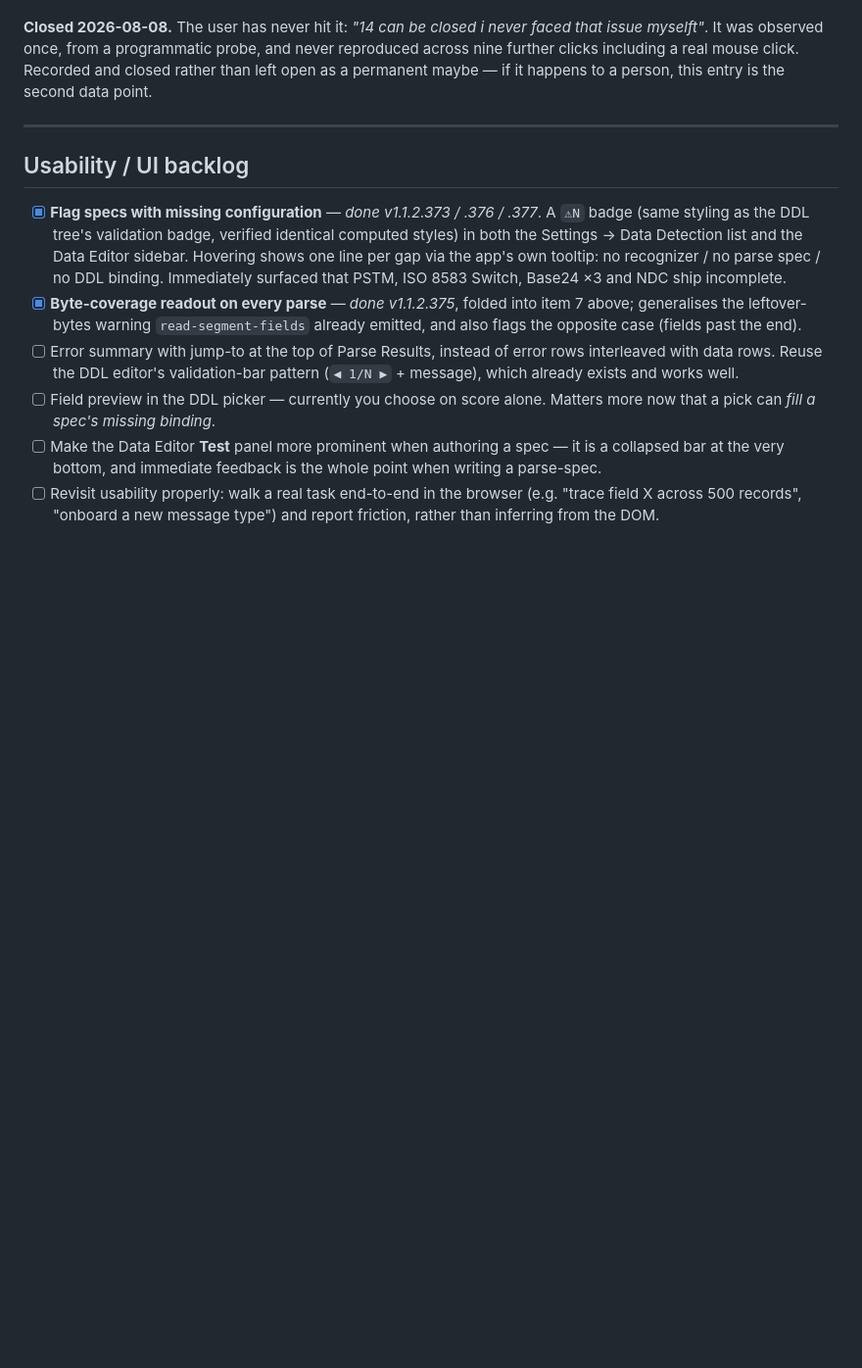
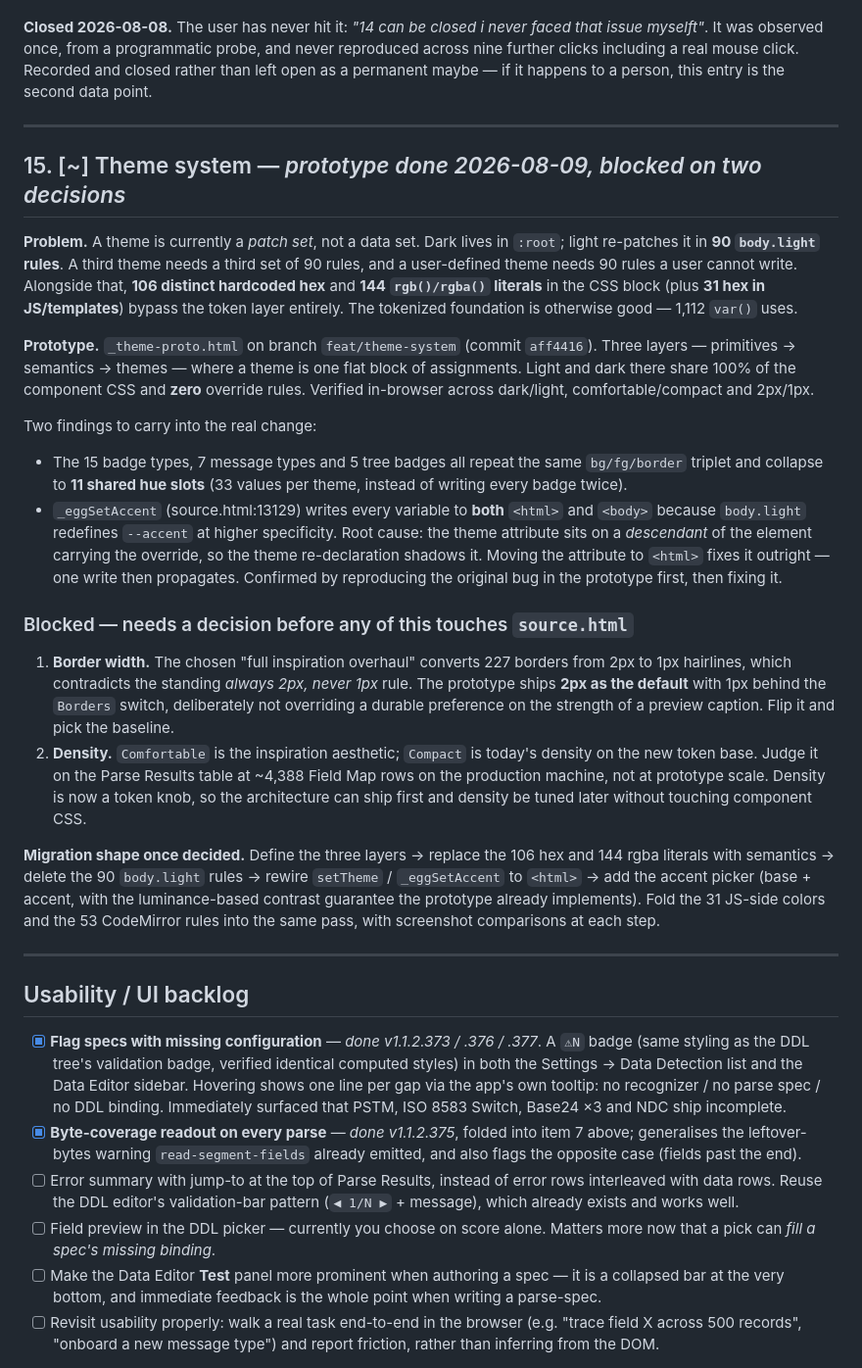
Before and after one commit to Gatunox/ddl-parser, a Markdown page: TODO.md, the part around the change. Shown at 98% size. Rendered like a GitHub page; blank space fills up the shorter version.

Commit message:
docs(todo): park the theme system exploration and its two open decisions
Branch feat/theme-system carries a working prototype but nothing has landed in
source.html. Border width (2px rule vs the chosen 1px hairlines) and density
(comfortable vs today's compact) are both unanswered, and the migration should
not start until they are. Recorded so the open decisions do not live only in a
chat log.

```diff
--- a/TODO.md
+++ b/TODO.md
@@ -444,6 +444,55 @@ to a person, this entry is the second data point.
 
 ---
 
+## 15. [~] Theme system — *prototype done 2026-08-09, blocked on two decisions*
+
+**Problem.** A theme is currently a *patch set*, not a data set. Dark lives in
+`:root`; light re-patches it in **90 `body.light` rules**. A third theme needs a
+third set of 90 rules, and a user-defined theme needs 90 rules a user cannot
+write. Alongside that, **106 distinct hardcoded hex** and **144 `rgb()/rgba()`
+literals** in the CSS block (plus **31 hex in JS/templates**) bypass the token
+layer entirely. The tokenized foundation is otherwise good — 1,112 `var()` uses.
+
+**Prototype.** `_theme-proto.html` on branch `feat/theme-system` (commit
+`aff4416`). Three layers — primitives → semantics → themes — where a theme is
+one flat block of assignments. Light and dark there share 100% of the component
+CSS and **zero** override rules. Verified in-browser across dark/light,
+comfortable/compact and 2px/1px.
+
+Two findings to carry into the real change:
+
+- The 15 badge types, 7 message types and 5 tree badges all repeat the same
+  `bg/fg/border` triplet and collapse to **11 shared hue slots** (33 values per
+  theme, instead of writing every badge twice).
+- `_eggSetAccent` (source.html:13129) writes every variable to **both** `<html>`
+  and `<body>` because `body.light` redefines `--accent` at higher specificity.
+  Root cause: the theme attribute sits on a *descendant* of the element carrying
+  the override, so the theme re-declaration shadows it. Moving the attribute to
+  `<html>` fixes it outright — one write then propagates. Confirmed by
+  reproducing the original bug in the prototype first, then fixing it.
+
+### Blocked — needs a decision before any of this touches `source.html`
+
+1. **Border width.** The chosen "full inspiration overhaul" converts 227 borders
+   from 2px to 1px hairlines, which contradicts the standing *always 2px, never
+   1px* rule. The prototype ships **2px as the default** with 1px behind the
+   `Borders` switch, deliberately not overriding a durable preference on the
+   strength of a preview caption. Flip it and pick the baseline.
+2. **Density.** `Comfortable` is the inspiration aesthetic; `Compact` is today's
+   density on the new token base. Judge it on the Parse Results table at ~4,388
+   Field Map rows on the production machine, not at prototype scale. Density is
+   now a token knob, so the architecture can ship first and density be tuned
+   later without touching component CSS.
+
+**Migration shape once decided.** Define the three layers → replace the 106 hex
+and 144 rgba literals with semantics → delete the 90 `body.light` rules → rewire
+`setTheme` / `_eggSetAccent` to `<html>` → add the accent picker (base + accent,
+with the luminance-based contrast guarantee the prototype already implements).
+Fold the 31 JS-side colors and the 53 CodeMirror rules into the same pass, with
+screenshot comparisons at each step.
+
+---
+
 ## Usability / UI backlog
 
 - [x] **Flag specs with missing configuration** — *done v1.1.2.373 / .376 / .377*.
```
